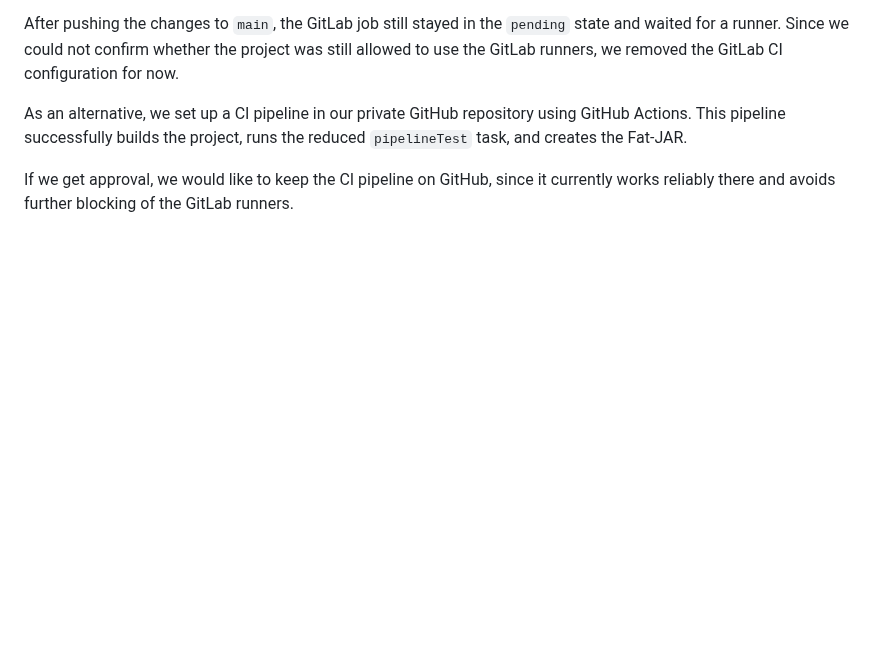
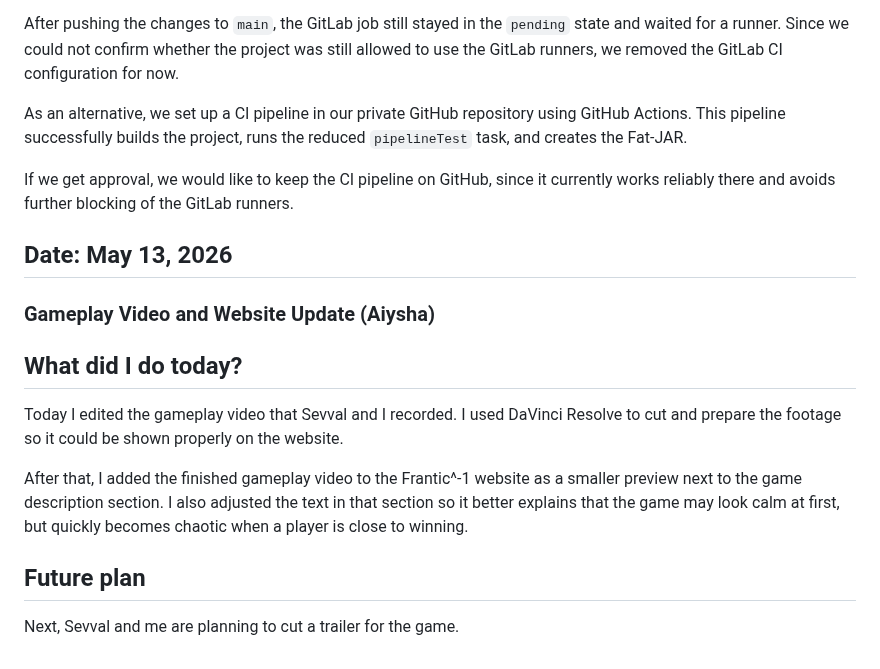
Before and after one commit to ayanomaliy/not-frantic, a Markdown page: docs/Diary.md, the part around the change. Drawn GitHub-style; blank space fills up the shorter version.

Commit message:
diary update

```diff
--- a/docs/Diary.md
+++ b/docs/Diary.md
@@ -1388,3 +1388,18 @@ After pushing the changes to `main`, the GitLab job still stayed in the `pending
 As an alternative, we set up a CI pipeline in our private GitHub repository using GitHub Actions. This pipeline successfully builds the project, runs the reduced `pipelineTest` task, and creates the Fat-JAR.
 
 If we get approval, we would like to keep the CI pipeline on GitHub, since it currently works reliably there and avoids further blocking of the GitLab runners.
+
+
+## Date: May 13, 2026
+
+### Gameplay Video and Website Update (Aiysha)
+
+## What did I do today?
+
+Today I edited the gameplay video that Sevval and I recorded. I used DaVinci Resolve to cut and prepare the footage so it could be shown properly on the website.
+
+After that, I added the finished gameplay video to the Frantic^-1 website as a smaller preview next to the game description section. I also adjusted the text in that section so it better explains that the game may look calm at first, but quickly becomes chaotic when a player is close to winning.
+
+## Future plan
+
+Next, Sevval and me are planning to cut a trailer for the game.
```
